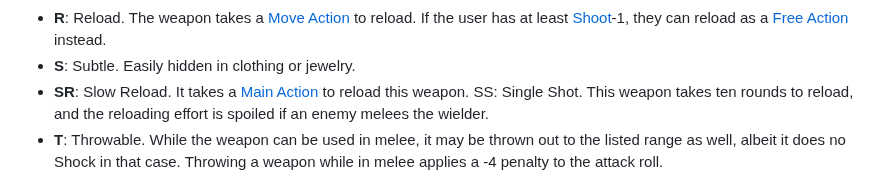
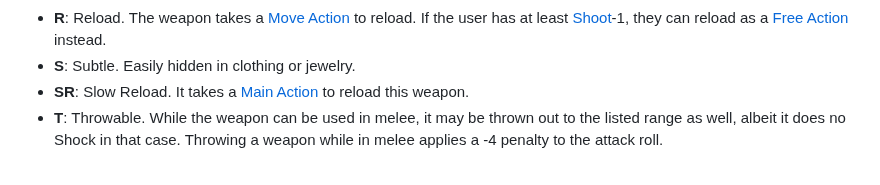
Before and after one commit to luizbgomide/sovereign, a Markdown page: equipment.md, the part around the change. Drawn GitHub-style.

Commit message:
removed an unused weapon trait

```diff
--- a/equipment.md
+++ b/equipment.md
@@ -91,7 +91,7 @@ Some weapons have additional unique traits, perhaps being particularly slow to r
 - **PM**: Precisely Murderous. When used for an [Execution Attack](/combat#execution-attacks), the weapon applies an additional -1 penalty to the [Physical](/rules#physical) save and does double damage even if it succeeds.
 - **R**: Reload. The weapon takes a [Move Action](/combat#move-action) to reload. If the user has at least [Shoot](/rules#shoot)-1, they can reload as a [Free Action](/combat#free-action) instead.
 - **S**: Subtle. Easily hidden in clothing or jewelry.
-- **SR**: Slow Reload. It takes a [Main Action](/combat#main-action) to reload this weapon. SS: Single Shot. This weapon takes ten rounds to reload, and the reloading effort is spoiled if an enemy melees the wielder.
+- **SR**: Slow Reload. It takes a [Main Action](/combat#main-action) to reload this weapon.
 - **T**: Throwable. While the weapon can be used in melee, it may be thrown out to the listed range as well, albeit it does no Shock in that case. Throwing a weapon while in melee applies a -4 penalty to the attack roll.
 
 Military oil may be ignited and thrown with a DEX/[Shoot](/rules#shoot) attck, dealing `1d8` damage for 2 rounds to the target. If the attack fails, it lands in a random adjacent square and deals `1d3` damage to that square and all adjacent squares.
```
